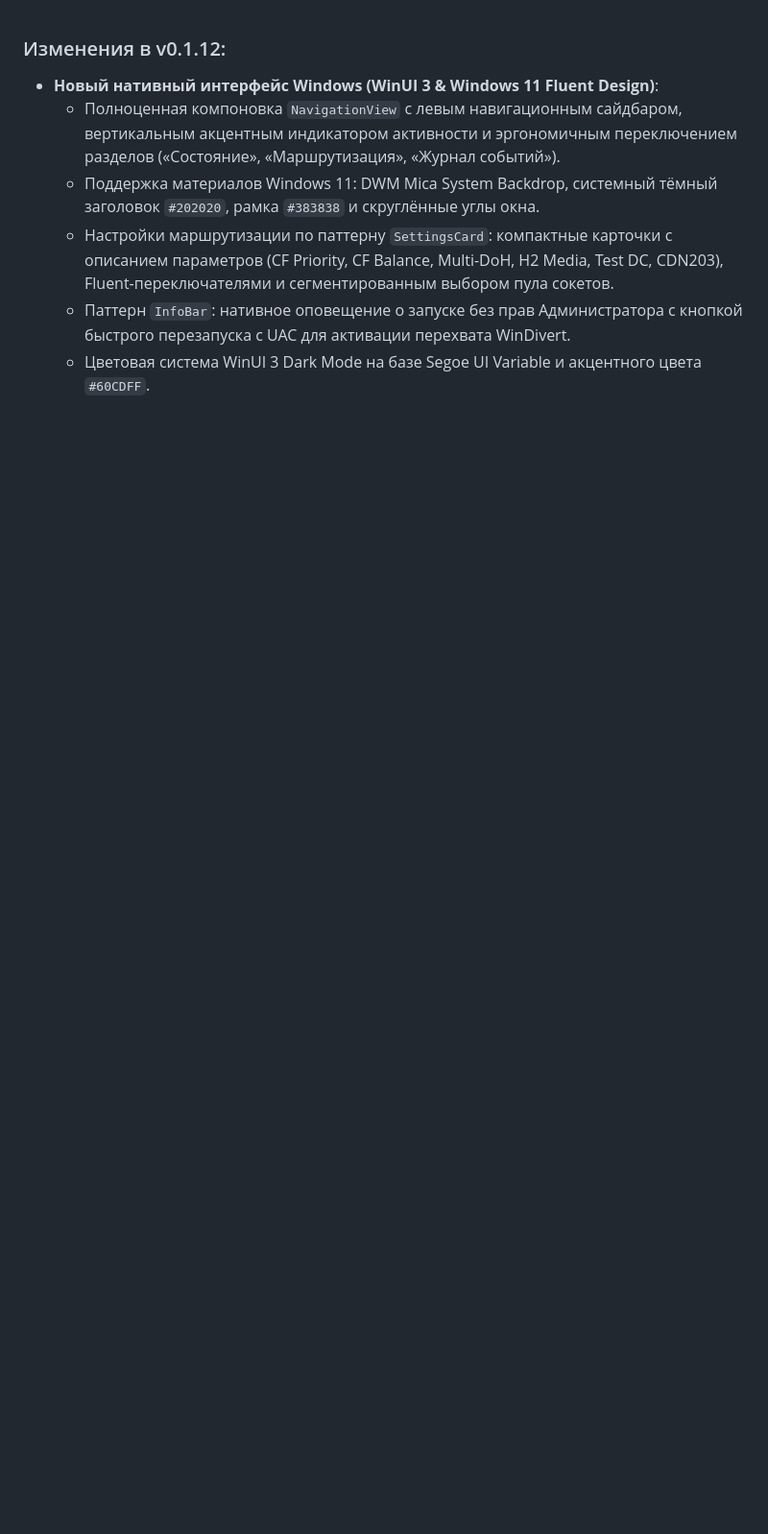
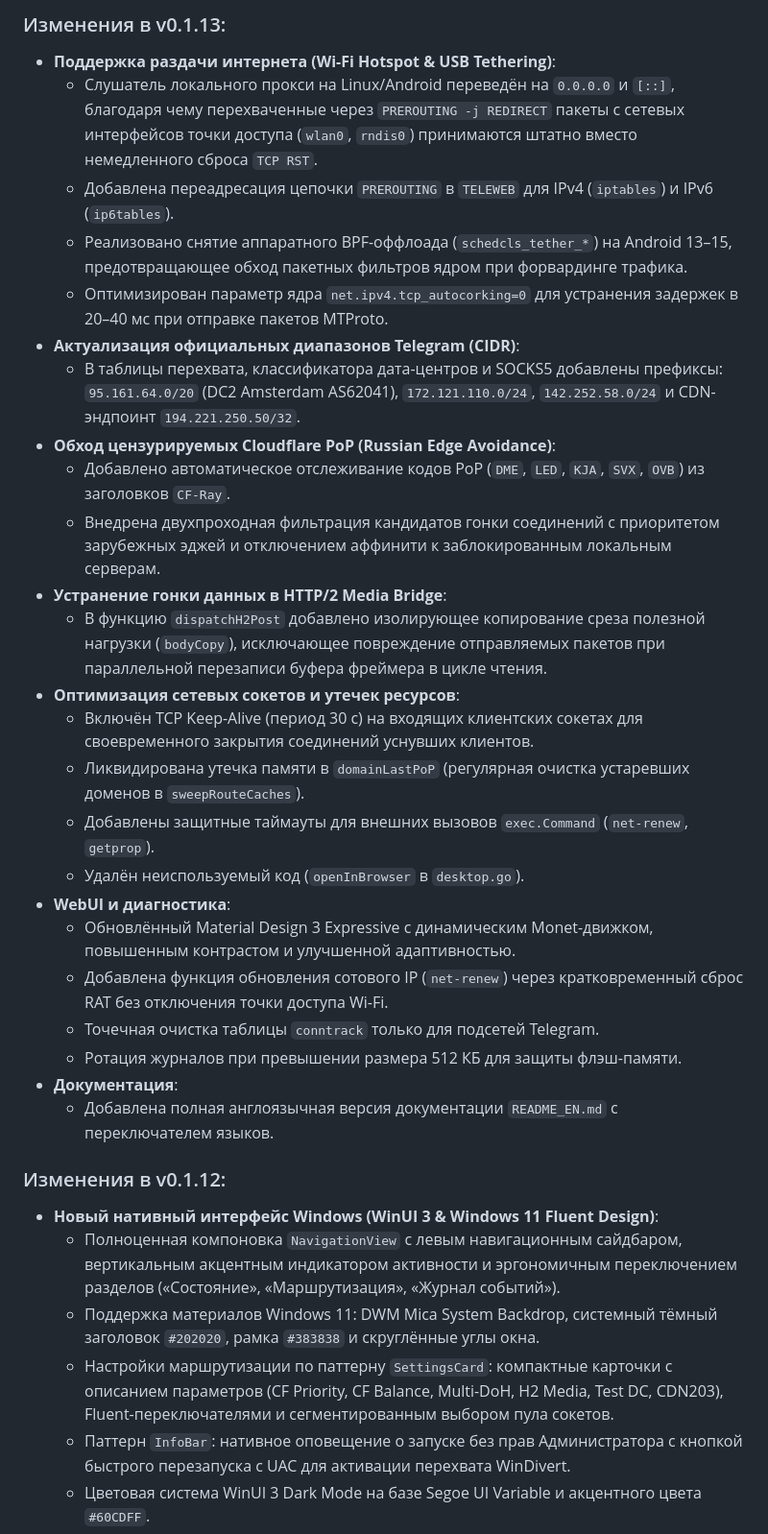
Before and after one commit to dea1hwatcher/teleweb, a Markdown page: changelog.md, the part around the change. Shown at 96% size. GitHub-like rendering; blank space fills up the shorter version.

```diff
--- a/changelog.md
+++ b/changelog.md
@@ -1,3 +1,30 @@
+### Изменения в v0.1.13:
+
+- **Поддержка раздачи интернета (Wi-Fi Hotspot & USB Tethering)**:
+  - Слушатель локального прокси на Linux/Android переведён на `0.0.0.0` и `[::]`, благодаря чему перехваченные через `PREROUTING -j REDIRECT` пакеты с сетевых интерфейсов точки доступа (`wlan0`, `rndis0`) принимаются штатно вместо немедленного сброса `TCP RST`.
+  - Добавлена переадресация цепочки `PREROUTING` в `TELEWEB` для IPv4 (`iptables`) и IPv6 (`ip6tables`).
+  - Реализовано снятие аппаратного BPF-оффлоада (`schedcls_tether_*`) на Android 13–15, предотвращающее обход пакетных фильтров ядром при форвардинге трафика.
+  - Оптимизирован параметр ядра `net.ipv4.tcp_autocorking=0` для устранения задержек в 20–40 мс при отправке пакетов MTProto.
+- **Актуализация официальных диапазонов Telegram (CIDR)**:
+  - В таблицы перехвата, классификатора дата-центров и SOCKS5 добавлены префиксы: `95.161.64.0/20` (DC2 Amsterdam AS62041), `172.121.110.0/24`, `142.252.58.0/24` и CDN-эндпоинт `194.221.250.50/32`.
+- **Обход цензурируемых Cloudflare PoP (Russian Edge Avoidance)**:
+  - Добавлено автоматическое отслеживание кодов PoP (`DME`, `LED`, `KJA`, `SVX`, `OVB`) из заголовков `CF-Ray`.
+  - Внедрена двухпроходная фильтрация кандидатов гонки соединений с приоритетом зарубежных эджей и отключением аффинити к заблокированным локальным серверам.
+- **Устранение гонки данных в HTTP/2 Media Bridge**:
+  - В функцию `dispatchH2Post` добавлено изолирующее копирование среза полезной нагрузки (`bodyCopy`), исключающее повреждение отправляемых пакетов при параллельной перезаписи буфера фреймера в цикле чтения.
+- **Оптимизация сетевых сокетов и утечек ресурсов**:
+  - Включён TCP Keep-Alive (период 30 с) на входящих клиентских сокетах для своевременного закрытия соединений уснувших клиентов.
+  - Ликвидирована утечка памяти в `domainLastPoP` (регулярная очистка устаревших доменов в `sweepRouteCaches`).
+  - Добавлены защитные таймауты для внешних вызовов `exec.Command` (`net-renew`, `getprop`).
+  - Удалён неиспользуемый код (`openInBrowser` в `desktop.go`).
+- **WebUI и диагностика**:
+  - Обновлённый Material Design 3 Expressive с динамическим Monet-движком, повышенным контрастом и улучшенной адаптивностью.
+  - Добавлена функция обновления сотового IP (`net-renew`) через кратковременный сброс RAT без отключения точки доступа Wi-Fi.
+  - Точечная очистка таблицы `conntrack` только для подсетей Telegram.
+  - Ротация журналов при превышении размера 512 КБ для защиты флэш-памяти.
+- **Документация**:
+  - Добавлена полная англоязычная версия документации `README_EN.md` с переключателем языков.
+
 ### Изменения в v0.1.12:
 
 - **Новый нативный интерфейс Windows (WinUI 3 & Windows 11 Fluent Design)**:
```
Also changed, not shown: README.md (+8 -4 lines), README_EN.md (added, +131 -0 lines).
